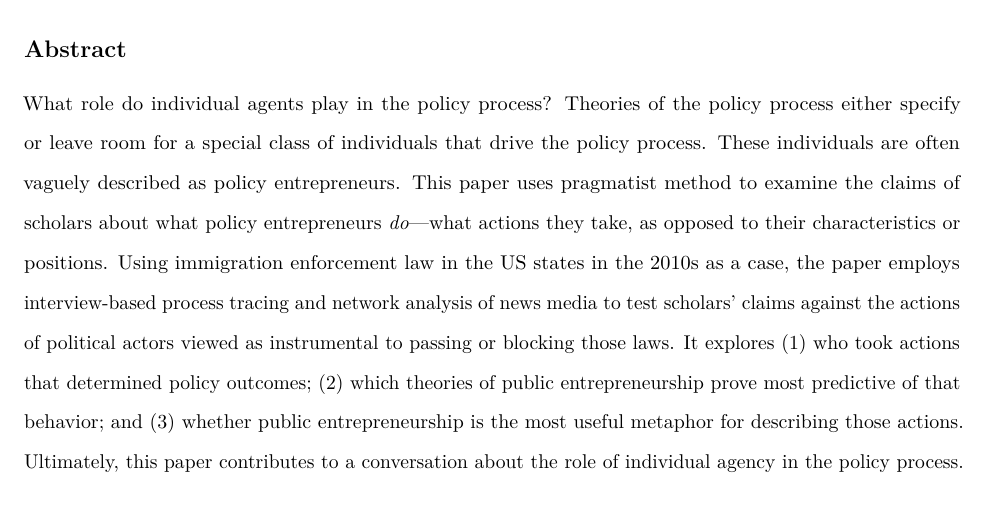
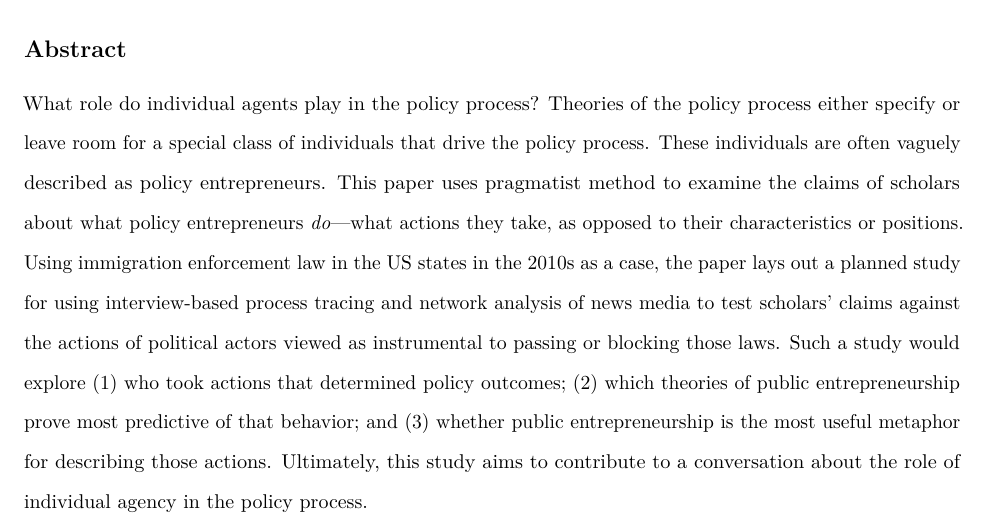
Before and after one commit to markchand/jonespaper, an R Markdown document (Mark Hand - Agents of Change.Rmd): part of page 1 of 17, cut so that both start at the same text. Rendered offline with R 4.5, knitr and Pandoc, then LaTeX, with nearby package versions.

Commit message:
Changing to plan instead of delivery

```diff
--- a/Mark Hand - Agents of Change.Rmd
+++ b/Mark Hand - Agents of Change.Rmd
@@ -11,7 +11,7 @@ header-includes:
 ---
 
 ## Abstract
-What role do individual agents play in the policy process? Theories of the policy process either specify or leave room for a special class of individuals that drive the policy process. These individuals are often vaguely described as policy entrepreneurs. This paper uses pragmatist method to examine the claims of scholars about what policy entrepreneurs _do_---what actions they take, as opposed to their characteristics or positions. Using immigration enforcement law in the US states in the 2010s as a case, the paper employs interview-based process tracing and network analysis of news media to test scholars' claims against the actions of political actors viewed as instrumental to passing or blocking those laws. It explores (1) who took actions that determined policy outcomes; (2) which theories of public entrepreneurship prove most predictive of that behavior; and (3) whether public entrepreneurship is the most useful metaphor for describing those actions. Ultimately, this paper contributes to a conversation about the role of individual agency in the policy process.
+What role do individual agents play in the policy process? Theories of the policy process either specify or leave room for a special class of individuals that drive the policy process. These individuals are often vaguely described as policy entrepreneurs. This paper uses pragmatist method to examine the claims of scholars about what policy entrepreneurs _do_---what actions they take, as opposed to their characteristics or positions. Using immigration enforcement law in the US states in the 2010s as a case, the paper lays out a planned study for using interview-based process tracing and network analysis of news media to test scholars' claims against the actions of political actors viewed as instrumental to passing or blocking those laws. Such a study would explore (1) who took actions that determined policy outcomes; (2) which theories of public entrepreneurship prove most predictive of that behavior; and (3) whether public entrepreneurship is the most useful metaphor for describing those actions. Ultimately, this study aims to contribute to a conversation about the role of individual agency in the policy process.
 
 \newpage
 ## Structure and Agency in Policy Science
```
Also changed, not shown: Mark_Hand_-_Agents_of_Change.pdf (added).
